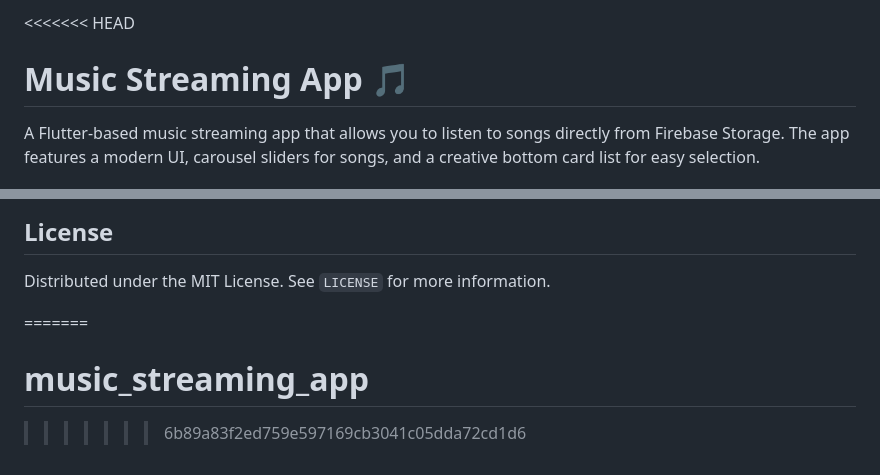
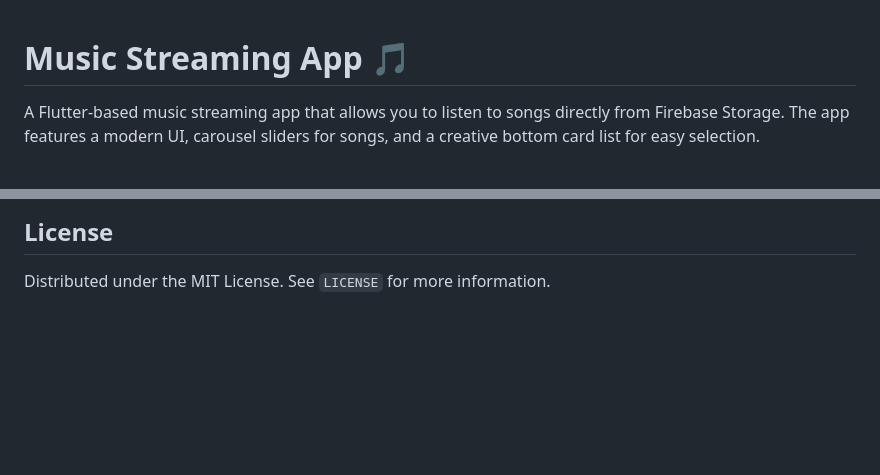
Before and after one commit to Nikhil-Pawar11/Music-Streaming-App, a Markdown page: README.md, 2 parts joined by grey strips. Rendered like a GitHub page; blank space fills up the shorter version.

```diff
--- a/README.md
+++ b/README.md
@@ -1,4 +1,4 @@
-<<<<<<< HEAD
+
 # Music Streaming App 🎵
 
 A Flutter-based music streaming app that allows you to listen to songs directly from Firebase Storage. The app features a modern UI, carousel sliders for songs, and a creative bottom card list for easy selection.
@@ -151,7 +151,3 @@ Feel free to fork this repository and contribute by submitting a pull request. A
 ## License
 
 Distributed under the MIT License. See `LICENSE` for more information.
-
-=======
-# music_streaming_app
->>>>>>> 6b89a83f2ed759e597169cb3041c05dda72cd1d6
```
